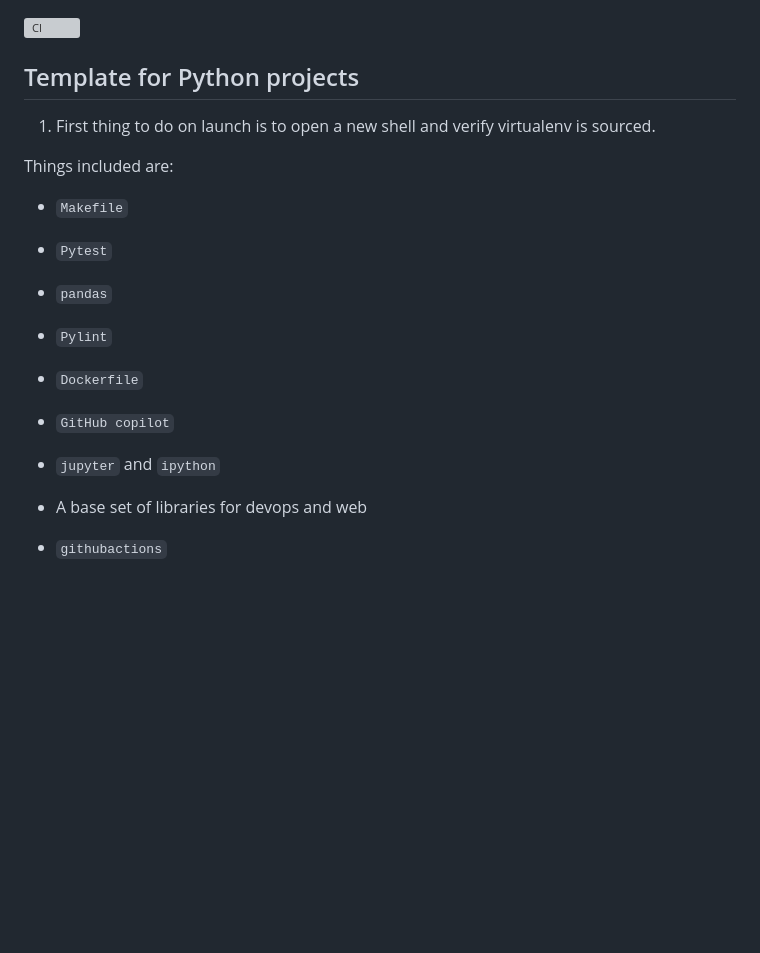
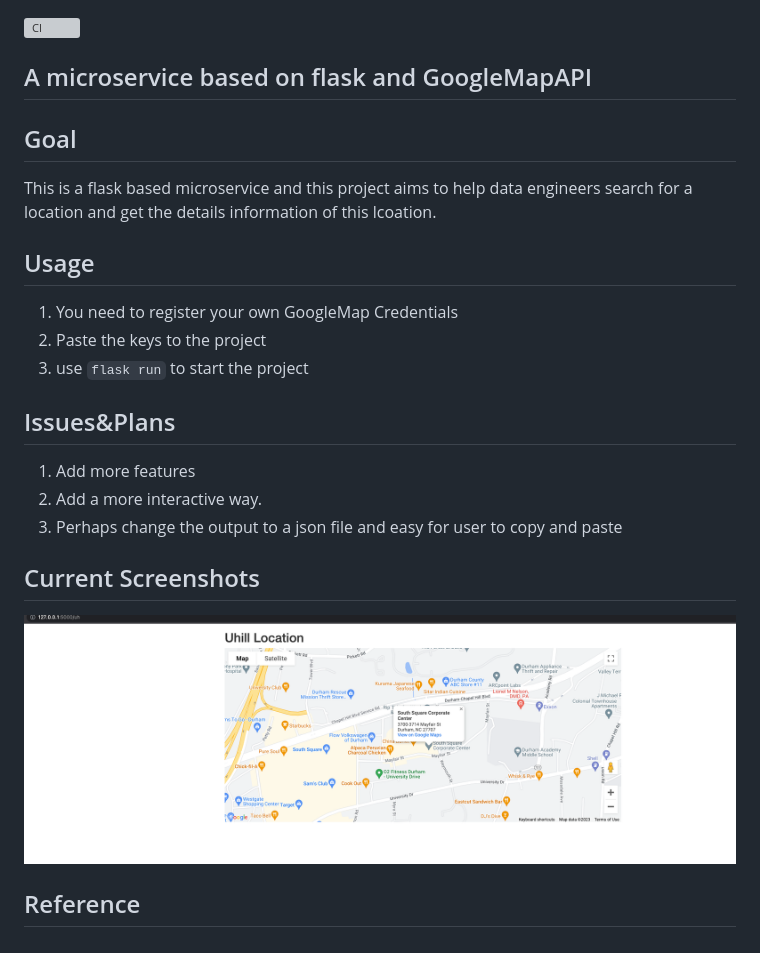
Before and after one commit to Eugene-Song/IDS_721_Individual_P1, a Markdown page: README.md, the part around the change. Drawn GitHub-style; pictures changed too: sample.png (added); blank space fills up the shorter version; grey boxes are pictures that could not be loaded.

```diff
--- a/README.md
+++ b/README.md
@@ -1,24 +1,18 @@
 [![CI](https://github.com/nogibjj/python-template/actions/workflows/cicd.yml/badge.svg)](https://github.com/nogibjj/python-template/actions/workflows/cicd.yml)
-## Template for Python projects
+## A microservice based on flask and GoogleMapAPI
 
-1. First thing to do on launch is to open a new shell and verify virtualenv is sourced.
+## Goal
+This is a flask based microservice and this project aims to help data engineers search for a location and get the details information of this lcoation.
+## Usage
+1. You need to register your own GoogleMap Credentials
+2. Paste the keys to the project
+3. use `flask run` to start the project
 
-Things included are:
+## Issues&Plans
+1. Add more features
+2. Add a more interactive way.
+3. Perhaps change the output to a json file and easy for user to copy and paste
 
-* `Makefile`
-
-* `Pytest`
-
-* `pandas`
-
-* `Pylint`
-
-* `Dockerfile`
-
-* `GitHub copilot`
-
-* `jupyter` and `ipython`
-
-* A base set of libraries for devops and web
-
-* `githubactions`
+## Current Screenshots
+![alt text](sample.png)
+## Reference
```
Also changed, not shown: 3 other files.
